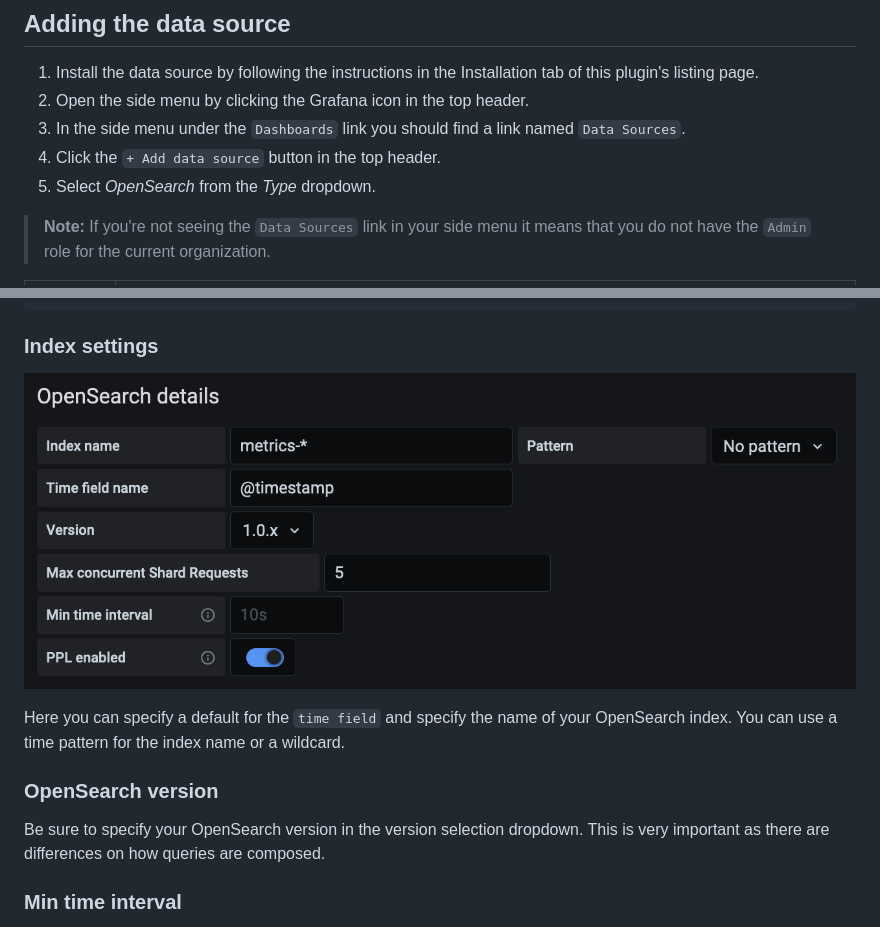
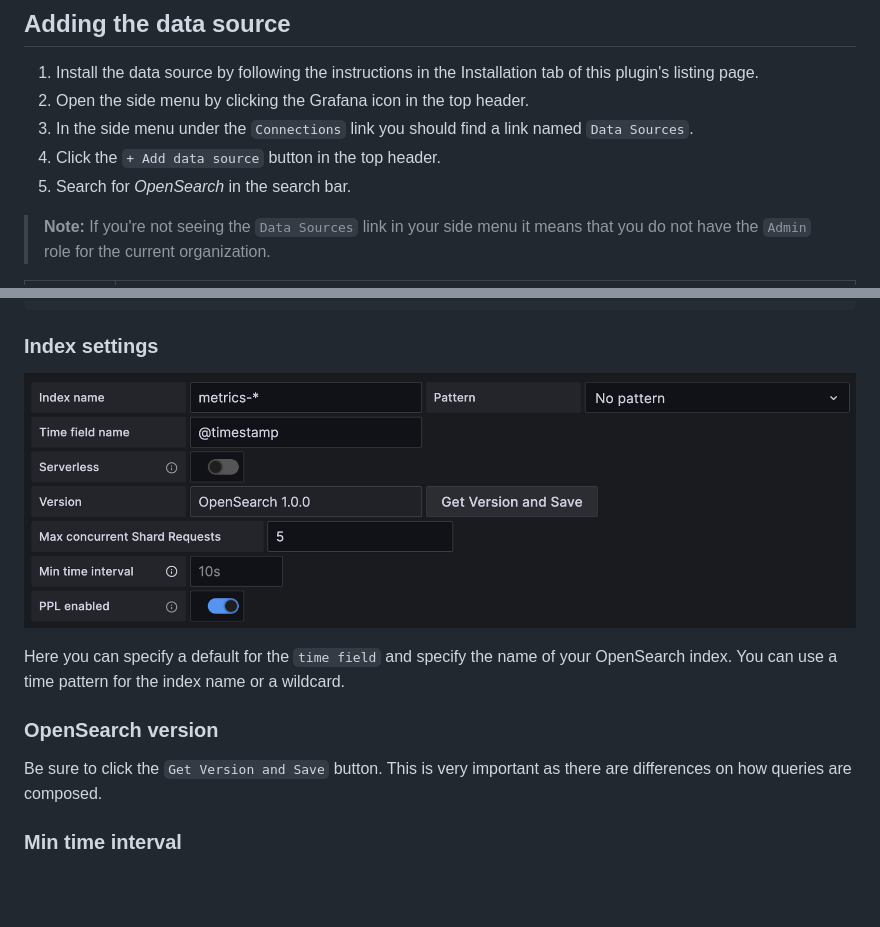
Before and after one commit to grafana/opensearch-datasource, a Markdown page: README.md, 2 parts joined by grey strips. Drawn GitHub-style; pictures changed too: docs/img/opensearch-details.png; blank space fills up the shorter version.

Commit message:
move to contributing guide and update readme

```diff
--- a/README.md
+++ b/README.md
@@ -6,9 +6,9 @@ With the OpenSearch Grafana data source plugin, you can run many types of simple
 
 1. Install the data source by following the instructions in the Installation tab of this plugin's listing page.
 1. Open the side menu by clicking the Grafana icon in the top header.
-1. In the side menu under the `Dashboards` link you should find a link named `Data Sources`.
+1. In the side menu under the `Connections` link you should find a link named `Data Sources`.
 1. Click the `+ Add data source` button in the top header.
-1. Select _OpenSearch_ from the _Type_ dropdown.
+1. Search for _OpenSearch_ in the search bar.
 
 > **Note:** If you're not seeing the `Data Sources` link in your side menu it means that you do not have the `Admin` role for the current organization.
 
@@ -48,7 +48,7 @@ a time pattern for the index name or a wildcard.
 
 ### OpenSearch version
 
-Be sure to specify your OpenSearch version in the version selection dropdown. This is very important as there are differences on how queries are composed.
+Be sure to click the `Get Version and Save` button. This is very important as there are differences on how queries are composed.
 
 ### Min time interval
 
```
Also changed, not shown: other parts of README.md (+1 -0 lines), CONTRIBUTING.md (renamed from devenv/README.md, +9 -0 lines).
